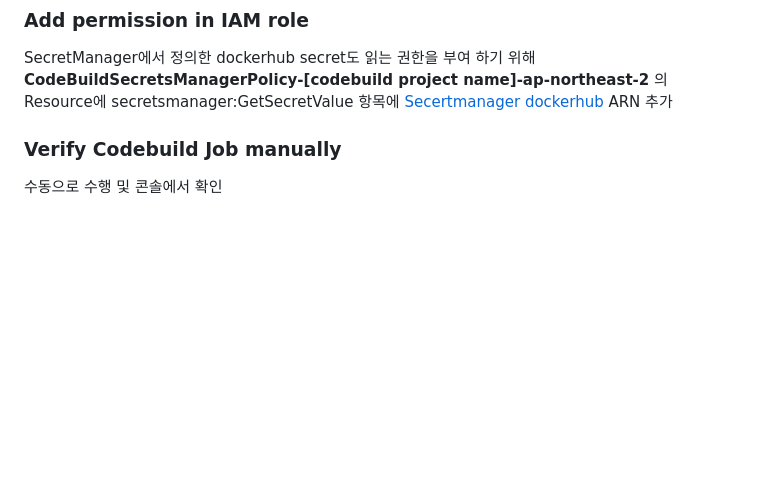
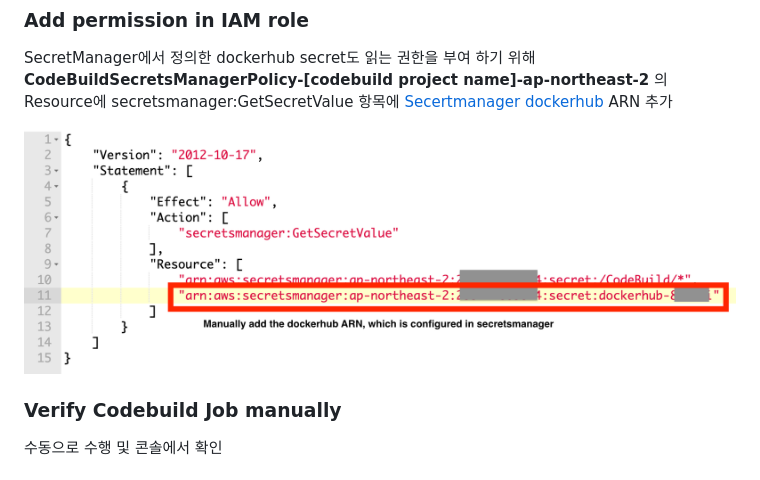
Before and after one commit to cloudacode/devops-cicd, a Markdown page: github-aws-codebuild-dockerhub/README.md, the part around the change. Rendered like a GitHub page; pictures changed too: github-aws-codebuild-dockerhub/images/codebuild-secretsmangerpolicy.png (added); blank space fills up the shorter version.

```diff
--- a/github-aws-codebuild-dockerhub/README.md
+++ b/github-aws-codebuild-dockerhub/README.md
@@ -45,6 +45,8 @@ SecretManager에서 정의한 dockerhub secret도 읽는 권한을 부여 하기
 __CodeBuildSecretsManagerPolicy-[codebuild project name]-ap-northeast-2__
 의 Resource에 secretsmanager:GetSecretValue 항목에 [Secertmanager dockerhub](https://ap-northeast-2.console.aws.amazon.com/secretsmanager/home?region=ap-northeast-2#/secret?name=dockerhub) ARN 추가
 
+![secretsmanger policy](images/codebuild-secretsmangerpolicy.png)
+
 ### Verify Codebuild Job manually
 
 수동으로 수행 및 콘솔에서 확인
```
Also changed, not shown: aws-codepipeline-eb/README.md (+1 -1 lines).
